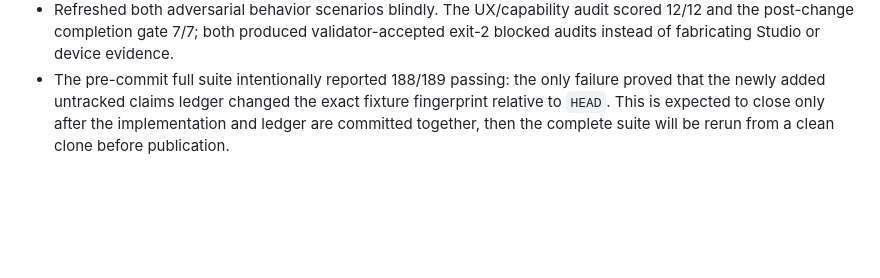
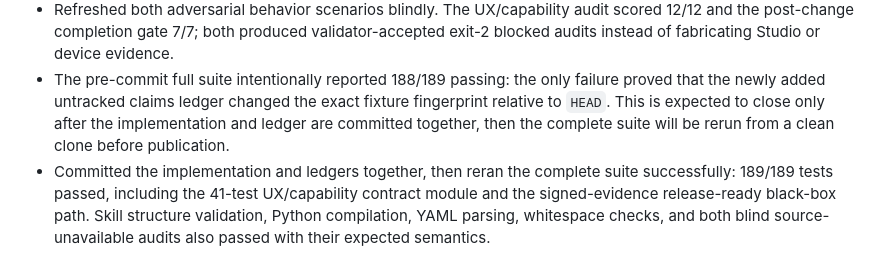
Before and after one commit to BreezeLife/rokid-aiui-agent-skill, a Markdown page: WORKLOG.md, the part around the change. Rendered like a GitHub page; blank space fills up the shorter version.

Commit message:
docs: record UX audit verification

```diff
--- a/WORKLOG.md
+++ b/WORKLOG.md
@@ -133,3 +133,4 @@
 - Closed product scope for every fixture, packaged asset, and generated example. Focus Timer explicitly declares fresh voice-triggered Page routing as unresolved host behavior; empty-scope projects carry an explicit closed empty ledger rather than relying on absence.
 - Refreshed both adversarial behavior scenarios blindly. The UX/capability audit scored 12/12 and the post-change completion gate 7/7; both produced validator-accepted exit-2 blocked audits instead of fabricating Studio or device evidence.
 - The pre-commit full suite intentionally reported 188/189 passing: the only failure proved that the newly added untracked claims ledger changed the exact fixture fingerprint relative to `HEAD`. This is expected to close only after the implementation and ledger are committed together, then the complete suite will be rerun from a clean clone before publication.
+- Committed the implementation and ledgers together, then reran the complete suite successfully: 189/189 tests passed, including the 41-test UX/capability contract module and the signed-evidence release-ready black-box path. Skill structure validation, Python compilation, YAML parsing, whitespace checks, and both blind source-unavailable audits also passed with their expected semantics.
```
Also changed, not shown: 1 other file.
